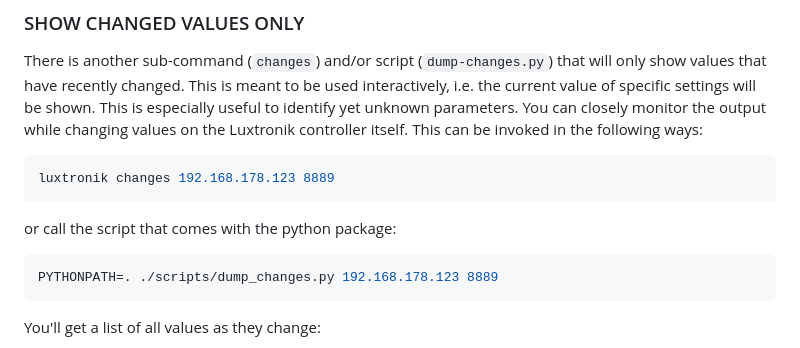
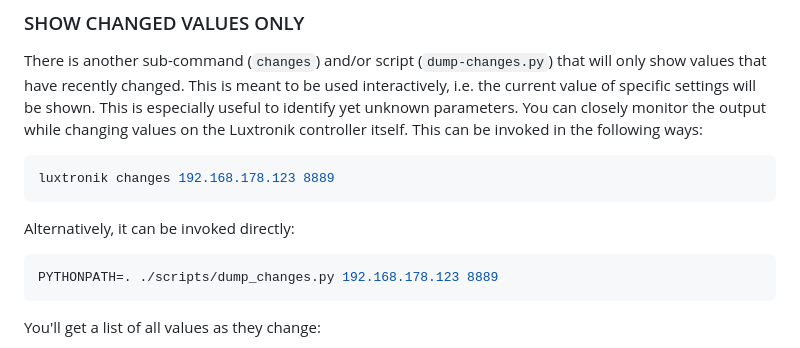
Before and after one commit to Bouni/python-luxtronik, a Markdown page: README.md, the part around the change. Drawn GitHub-style.

Commit message:
Update README.md
Co-authored-by: Karol Babioch <karol@babioch.de>

````diff
--- a/README.md
+++ b/README.md
@@ -149,7 +149,7 @@ This can be invoked in the following ways:
 luxtronik changes 192.168.178.123 8889
 ```
 
-or call the script that comes with the python package:
+Alternatively, it can be invoked directly:
 
 ```python
 PYTHONPATH=. ./scripts/dump_changes.py 192.168.178.123 8889
````
